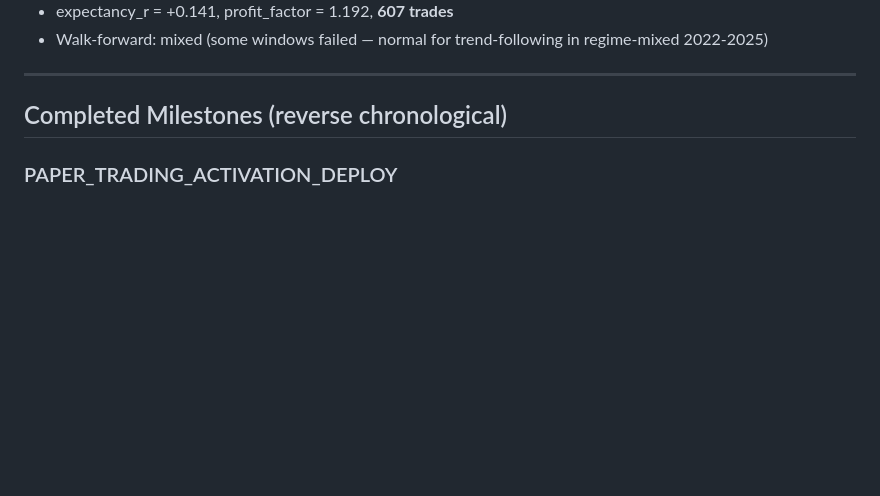
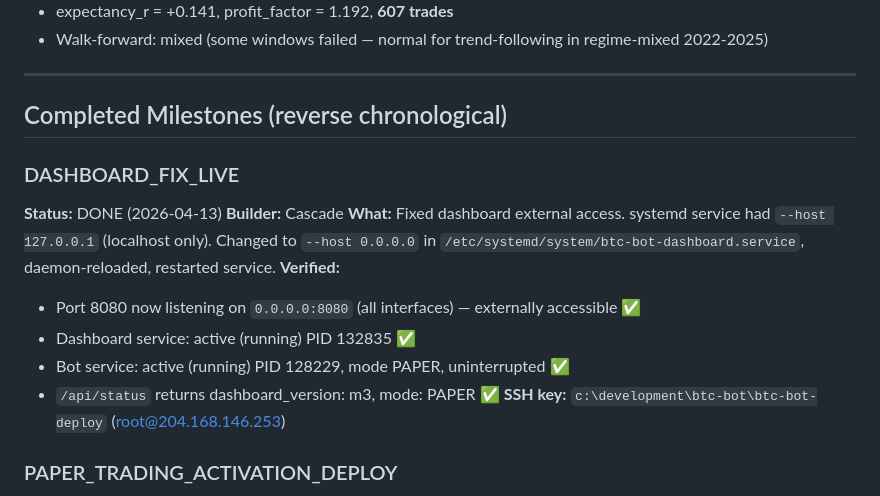
Before and after one commit to lewiercoin/btc-bot, a Markdown page: docs/MILESTONE_TRACKER.md, the part around the change. Rendered like a GitHub page; blank space fills up the shorter version.

Commit message:
MILESTONE_TRACKER: DASHBOARD_FIX_LIVE marked DONE (changed systemd host 127.0.0.1 -> 0.0.0.0)

```diff
--- a/docs/MILESTONE_TRACKER.md
+++ b/docs/MILESTONE_TRACKER.md
@@ -134,6 +134,17 @@ Discarded (PF>3 = overfitted): trials #47, #56, #73, #89, #264 (raw PF=∞, only
 ---
 
 ## Completed Milestones (reverse chronological)
+
+### DASHBOARD_FIX_LIVE
+**Status:** DONE (2026-04-13)
+**Builder:** Cascade
+**What:** Fixed dashboard external access. systemd service had `--host 127.0.0.1` (localhost only). Changed to `--host 0.0.0.0` in `/etc/systemd/system/btc-bot-dashboard.service`, daemon-reloaded, restarted service.
+**Verified:**
+- Port 8080 now listening on `0.0.0.0:8080` (all interfaces) — externally accessible ✅
+- Dashboard service: active (running) PID 132835 ✅
+- Bot service: active (running) PID 128229, mode PAPER, uninterrupted ✅
+- `/api/status` returns dashboard_version: m3, mode: PAPER ✅
+**SSH key:** `c:\development\btc-bot\btc-bot-deploy` (root@204.168.146.253)
 
 ### PAPER_TRADING_ACTIVATION_DEPLOY
 **Status:** DONE (2026-04-13)
```
